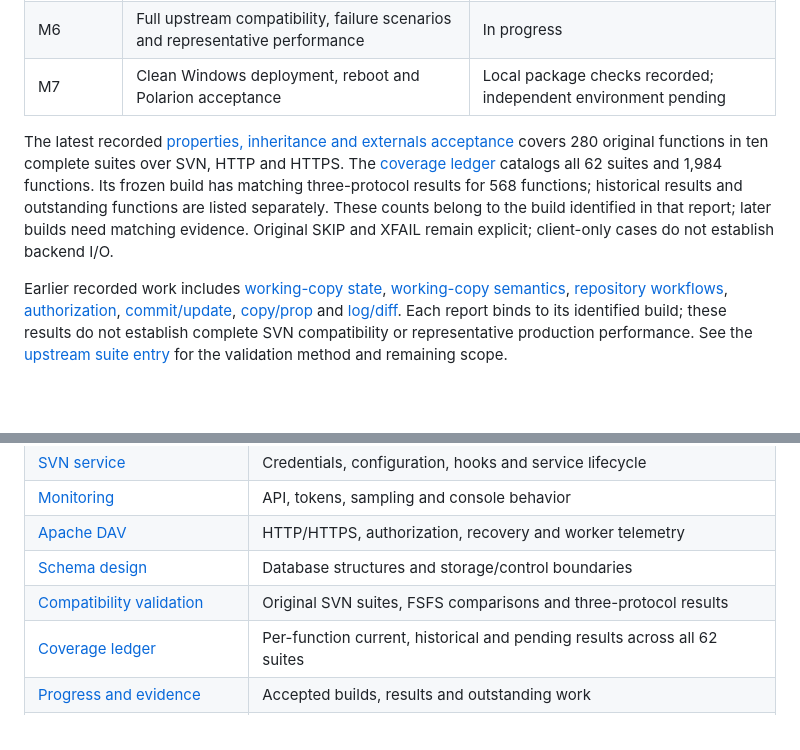
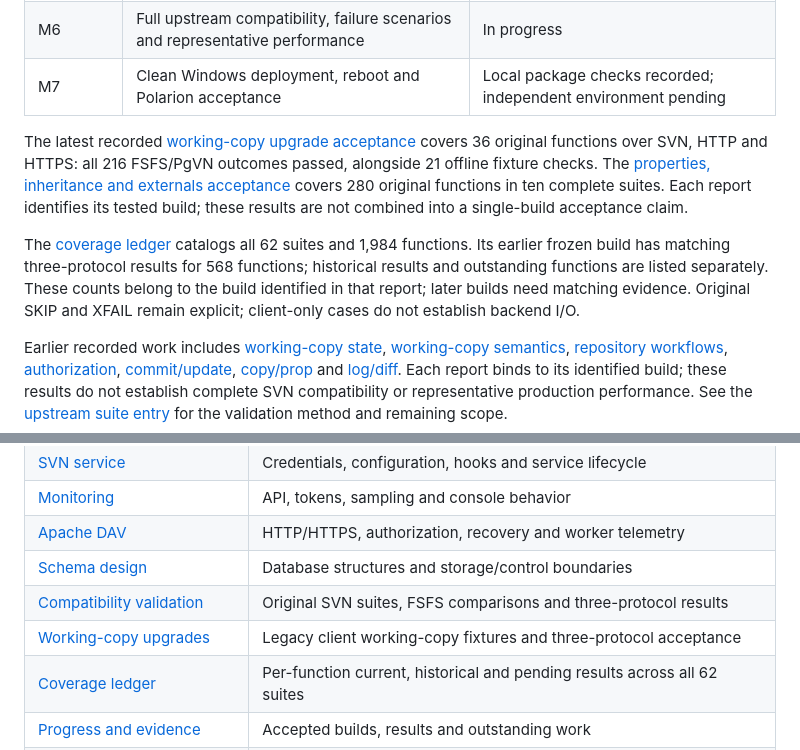
Before and after one commit to qistchan/pgvn, a Markdown page: README.md, 2 parts joined by grey strips. Drawn GitHub-style; blank space fills up the shorter version.

Commit message:
docs: sync bilingual README validation references

```diff
--- a/README.md
+++ b/README.md
@@ -448,7 +448,9 @@ docs/pgvn/            Architecture, guides and validation evidence
 | M6 | Full upstream compatibility, failure scenarios and representative performance | In progress |
 | M7 | Clean Windows deployment, reboot and Polarion acceptance | Local package checks recorded; independent environment pending |
 
-The latest recorded [properties, inheritance and externals acceptance](docs/pgvn/M6-network-client-properties.zh-CN.md) covers 280 original functions in ten complete suites over SVN, HTTP and HTTPS. The [coverage ledger](docs/pgvn/M6-network-coverage.zh-CN.md) catalogs all 62 suites and 1,984 functions. Its frozen build has matching three-protocol results for 568 functions; historical results and outstanding functions are listed separately. These counts belong to the build identified in that report; later builds need matching evidence. Original SKIP and XFAIL remain explicit; client-only cases do not establish backend I/O.
+The latest recorded [working-copy upgrade acceptance](docs/pgvn/M6-network-upgrade-fixtures.zh-CN.md) covers 36 original functions over SVN, HTTP and HTTPS: all 216 FSFS/PgVN outcomes passed, alongside 21 offline fixture checks. The [properties, inheritance and externals acceptance](docs/pgvn/M6-network-client-properties.zh-CN.md) covers 280 original functions in ten complete suites. Each report identifies its tested build; these results are not combined into a single-build acceptance claim.
+
+The [coverage ledger](docs/pgvn/M6-network-coverage.zh-CN.md) catalogs all 62 suites and 1,984 functions. Its earlier frozen build has matching three-protocol results for 568 functions; historical results and outstanding functions are listed separately. These counts belong to the build identified in that report; later builds need matching evidence. Original SKIP and XFAIL remain explicit; client-only cases do not establish backend I/O.
 
 Earlier recorded work includes [working-copy state](docs/pgvn/M6-network-wc-state.zh-CN.md), [working-copy semantics](docs/pgvn/M6-network-wc-workflows.zh-CN.md), [repository workflows](docs/pgvn/M6-network-workflows.zh-CN.md), [authorization](docs/pgvn/M6-network-authz.zh-CN.md), [commit/update](docs/pgvn/M6-network-commit-update.zh-CN.md), [copy/prop](docs/pgvn/M6-network-copy-prop.zh-CN.md) and [log/diff](docs/pgvn/M6-network-log-diff.zh-CN.md). Each report binds to its identified build; these results do not establish complete SVN compatibility or representative production performance. See the [upstream suite entry](docs/pgvn/M6-upstream-network.zh-CN.md) for the validation method and remaining scope.
 
@@ -468,6 +470,7 @@ Detailed guides currently use Chinese; both README editions cover the same intro
 | [Apache DAV](docs/pgvn/M5-DAV.zh-CN.md) | HTTP/HTTPS, authorization, recovery and worker telemetry |
 | [Schema design](docs/pgvn/schema-design.zh-CN.md) | Database structures and storage/control boundaries |
 | [Compatibility validation](docs/pgvn/M6-upstream-network.zh-CN.md) | Original SVN suites, FSFS comparisons and three-protocol results |
+| [Working-copy upgrades](docs/pgvn/M6-network-upgrade-fixtures.zh-CN.md) | Legacy client working-copy fixtures and three-protocol acceptance |
 | [Coverage ledger](docs/pgvn/M6-network-coverage.zh-CN.md) | Per-function current, historical and pending results across all 62 suites |
 | [Progress and evidence](docs/pgvn/progress.zh-CN.md) | Accepted builds, results and outstanding work |
 | [Implementation plan](docs/plans/2026-10-15-pgvn-implementation-plan.zh-CN.md) | Milestones and acceptance requirements |
```
Also changed, not shown: README.zh-CN.md (+4 -1 lines).
